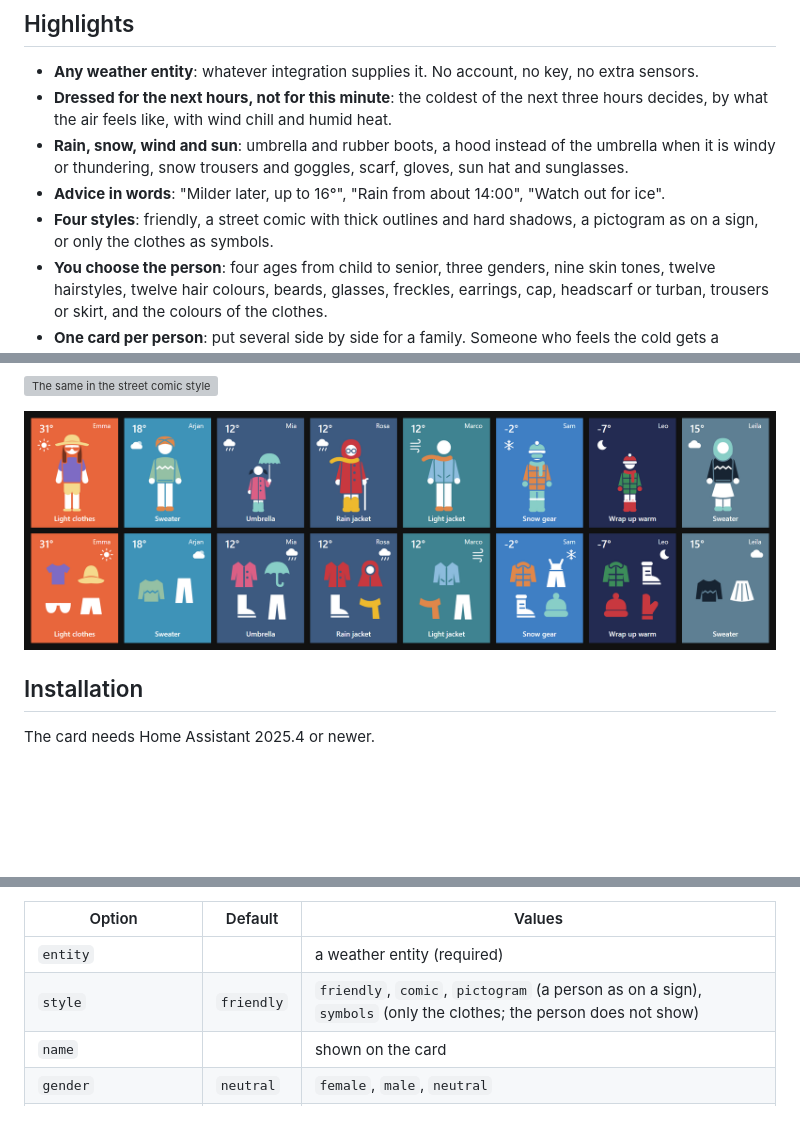
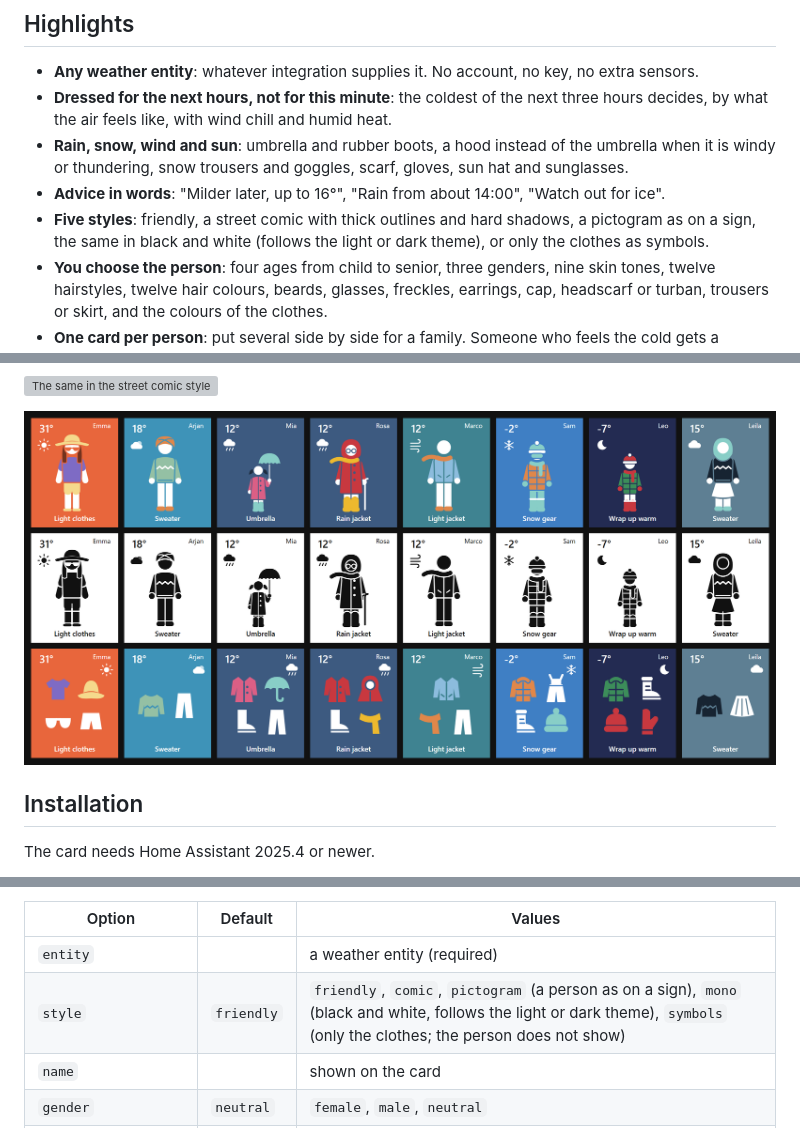
Before and after one commit to prusuino/ha_what_to_wear_card, a Markdown page: README.md, 3 parts joined by grey strips. Rendered like a GitHub page; pictures changed too: docs/pictograms.png; blank space fills up the shorter version; grey boxes are pictures that could not be loaded.

Commit message:
Black and white style that follows the theme

```diff
--- a/README.md
+++ b/README.md
@@ -21,7 +21,7 @@ It works with **any weather entity**, anywhere in the world.
 - **Dressed for the next hours, not for this minute**: the coldest of the next three hours decides, by what the air feels like, with wind chill and humid heat.
 - **Rain, snow, wind and sun**: umbrella and rubber boots, a hood instead of the umbrella when it is windy or thundering, snow trousers and goggles, scarf, gloves, sun hat and sunglasses.
 - **Advice in words**: "Milder later, up to 16°", "Rain from about 14:00", "Watch out for ice".
-- **Four styles**: friendly, a street comic with thick outlines and hard shadows, a pictogram as on a sign, or only the clothes as symbols.
+- **Five styles**: friendly, a street comic with thick outlines and hard shadows, a pictogram as on a sign, the same in black and white (follows the light or dark theme), or only the clothes as symbols.
 - **You choose the person**: four ages from child to senior, three genders, nine skin tones, twelve hairstyles, twelve hair colours, beards, glasses, freckles, earrings, cap, headscarf or turban, trousers or skirt, and the colours of the clothes.
 - **One card per person**: put several side by side for a family. Someone who feels the cold gets a warmer outfit and their own advice.
 - **A moving scene**: sun, stars, clouds, fog, rain, thunderstorm, snow and wind; still for anyone who turned animations off.
@@ -63,7 +63,7 @@ color: pink
 | Option | Default | Values |
 |---|---|---|
 | `entity` | | a weather entity (required) |
-| `style` | `friendly` | `friendly`, `comic`, `pictogram` (a person as on a sign), `symbols` (only the clothes; the person does not show) |
+| `style` | `friendly` | `friendly`, `comic`, `pictogram` (a person as on a sign), `mono` (black and white, follows the light or dark theme), `symbols` (only the clothes; the person does not show) |
 | `name` | | shown on the card |
 | `gender` | `neutral` | `female`, `male`, `neutral` |
 | `age` | `adult` | `child`, `teen`, `adult`, `senior` |
```
Also changed, not shown: docs/header.png, docs/temperatures.png, docs/weather.png, 3 other files.
